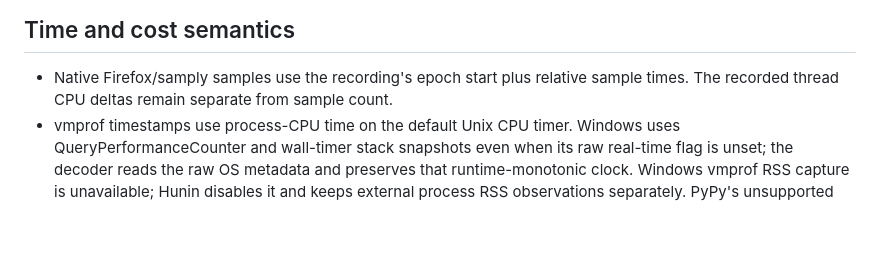
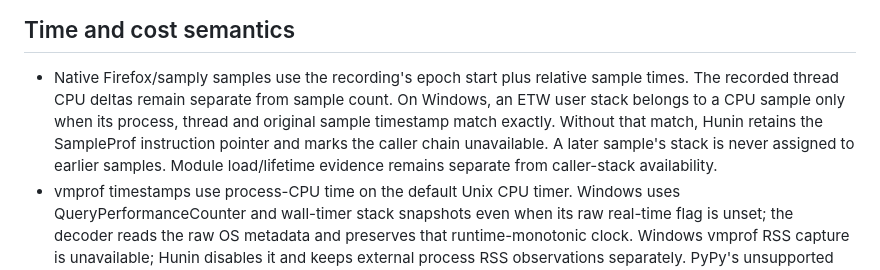
Before and after one commit to fatihguzeldev/hunin, a Markdown page: collectors/collection-paths.md, the part around the change. Drawn GitHub-style; blank space fills up the shorter version.

```diff
--- a/collectors/collection-paths.md
+++ b/collectors/collection-paths.md
@@ -75,6 +75,11 @@ root, and `HUNIN_GO` selects a compatible Go trace decoder where needed.
 
 - Native Firefox/samply samples use the recording's epoch start plus relative
   sample times. The recorded thread CPU deltas remain separate from sample count.
+  On Windows, an ETW user stack belongs to a CPU sample only when its process,
+  thread and original sample timestamp match exactly. Without that match, Hunin
+  retains the SampleProf instruction pointer and marks the caller chain
+  unavailable. A later sample's stack is never assigned to earlier samples. Module
+  load/lifetime evidence remains separate from caller-stack availability.
 - vmprof timestamps use process-CPU time on the default Unix CPU timer. Windows
   uses QueryPerformanceCounter and wall-timer stack snapshots even when its raw
   real-time flag is unset; the decoder reads the raw OS metadata and preserves
```
Also changed, not shown: docs/source-resolution.md (+6 -0 lines), docs/support.md (+1 -1 lines).
